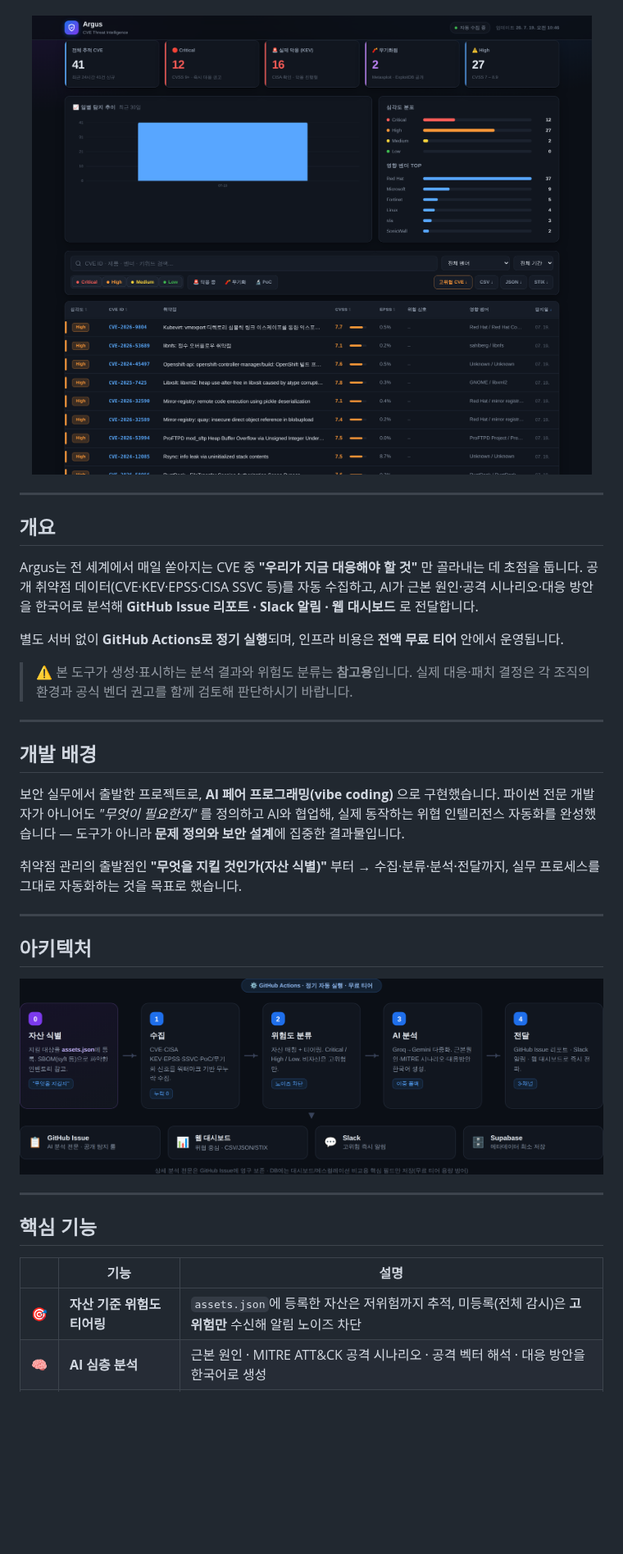
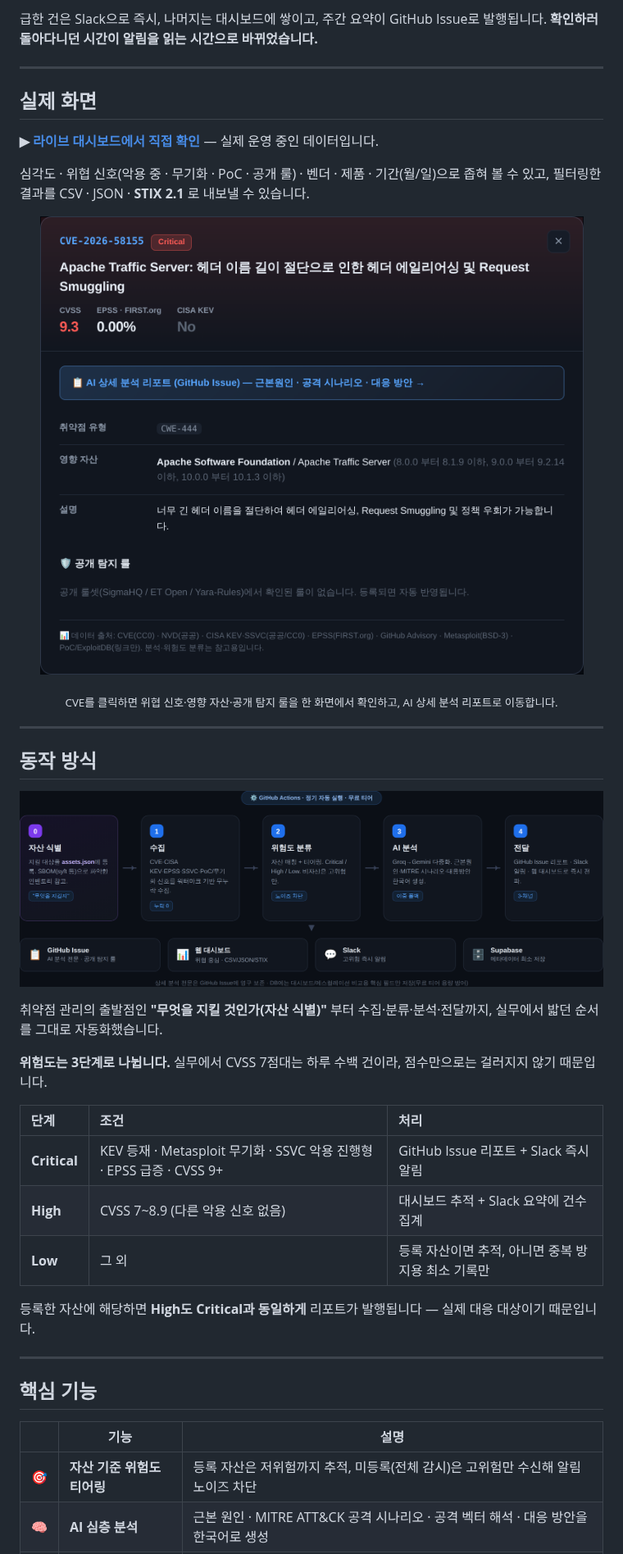
Before and after one commit to LEEKIYOON-SEC/Argus-AI-Threat-Intelligence, a Markdown page: README.md, the part around one of its changes. Shown at 82% size. Drawn GitHub-style; pictures changed too: docs/assets/dashboard.png, docs/assets/detail.png; blank space fills up the shorter version.

```diff
--- a/README.md
+++ b/README.md
@@ -17,38 +56,41 @@
+급한 건은 Slack으로 즉시, 나머지는 대시보드에 쌓이고, 주간 요약이 GitHub Issue로 발행됩니다.
+**확인하러 돌아다니던 시간이 알림을 읽는 시간으로 바뀌었습니다.**
+
+---
+
+## 실제 화면
+
+**▶︎ [라이브 대시보드에서 직접 확인](https://leekiyoon-sec.github.io/Argus-AI-Threat-Intelligence/cve.html)** — 실제 운영 중인 데이터입니다.
+
+심각도 · 위협 신호(악용 중 · 무기화 · PoC · 공개 룰) · 벤더 · 제품 · 기간(월/일)으로 좁혀 볼 수 있고,
+필터링한 결과를 CSV · JSON · **STIX 2.1** 로 내보낼 수 있습니다.
+
 <div align="center">
 
-![Argus Dashboard](docs/assets/dashboard.png)
+![CVE 상세](docs/assets/detail.png)
+
+<sub>CVE를 클릭하면 위협 신호·영향 자산·공개 탐지 룰을 한 화면에서 확인하고, AI 상세 분석 리포트로 이동합니다.</sub>
 
 </div>
 
 ---
 
-## 개요
-
-Argus는 전 세계에서 매일 쏟아지는 CVE 중 **"우리가 지금 대응해야 할 것"** 만 골라내는 데 초점을 둡니다.
-공개 취약점 데이터(CVE·KEV·EPSS·CISA SSVC 등)를 자동 수집하고, AI가 근본 원인·공격 시나리오·대응
-방안을 한국어로 분석해 **GitHub Issue 리포트 · Slack 알림 · 웹 대시보드** 로 전달합니다.
-
-별도 서버 없이 **GitHub Actions로 정기 실행**되며, 인프라 비용은 **전액 무료 티어** 안에서 운영됩니다.
-
-> ⚠️ 본 도구가 생성·표시하는 분석 결과와 위험도 분류는 **참고용**입니다.
-> 실제 대응·패치 결정은 각 조직의 환경과 공식 벤더 권고를 함께 검토해 판단하시기 바랍니다.
-
----
-
-## 개발 배경
-
-보안 실무에서 출발한 프로젝트로, **AI 페어 프로그래밍(vibe coding)** 으로 구현했습니다.
-파이썬 전문 개발자가 아니어도 *"무엇이 필요한지"* 를 정의하고 AI와 협업해, 실제 동작하는 위협
-인텔리전스 자동화를 완성했습니다 — 도구가 아니라 **문제 정의와 보안 설계**에 집중한 결과물입니다.
-
-취약점 관리의 출발점인 **"무엇을 지킬 것인가(자산 식별)"** 부터 → 수집·분류·분석·전달까지, 실무
-프로세스를 그대로 자동화하는 것을 목표로 했습니다.
-
----
-
-## 아키텍처
+## 동작 방식
 
 ![Architecture](docs/assets/architecture.png)
+
+취약점 관리의 출발점인 **"무엇을 지킬 것인가(자산 식별)"** 부터 수집·분류·분석·전달까지,
+실무에서 밟던 순서를 그대로 자동화했습니다.
+
+**위험도는 3단계로 나뉩니다.** 실무에서 CVSS 7점대는 하루 수백 건이라, 점수만으로는 걸러지지 않기 때문입니다.
+
+| 단계 | 조건 | 처리 |
+| :--- | :--- | :--- |
+| **Critical** | KEV 등재 · Metasploit 무기화 · SSVC 악용 진행형 · EPSS 급증 · CVSS 9+ | GitHub Issue 리포트 + Slack 즉시 알림 |
+| **High** | CVSS 7~8.9 (다른 악용 신호 없음) | 대시보드 추적 + Slack 요약에 건수 집계 |
+| **Low** | 그 외 | 등록 자산이면 추적, 아니면 중복 방지용 최소 기록만 |
+
+등록한 자산에 해당하면 **High도 Critical과 동일하게** 리포트가 발행됩니다 — 실제 대응 대상이기 때문입니다.
 
 ---
 
@@ -56,6 +98,6 @@ Argus는 전 세계에서 매일 쏟아지는 CVE 중 **"우리가 지금 대응
 
 | | 기능 | 설명 |
 |:--:|---|---|
-| 🎯 | **자산 기준 위험도 티어링** | `assets.json`에 등록한 자산은 저위험까지 추적, 미등록(전체 감시)은 **고위험만** 수신해 알림 노이즈 차단 |
+| 🎯 | **자산 기준 위험도 티어링** | 등록 자산은 저위험까지 추적, 미등록(전체 감시)은 고위험만 수신해 알림 노이즈 차단 |
 | 🧠 | **AI 심층 분석** | 근본 원인 · MITRE ATT&CK 공격 시나리오 · 공격 벡터 해석 · 대응 방안을 한국어로 생성 |
 | 🚨 | **실제 악용 신호 우선** | CISA KEV · EPSS · Metasploit · ExploitDB · CISA SSVC를 종합해 "무기화·악용 진행형"을 최상위 노출 |
```
Also changed, not shown: other parts of README.md (+89 -39 lines), 1 other file.
